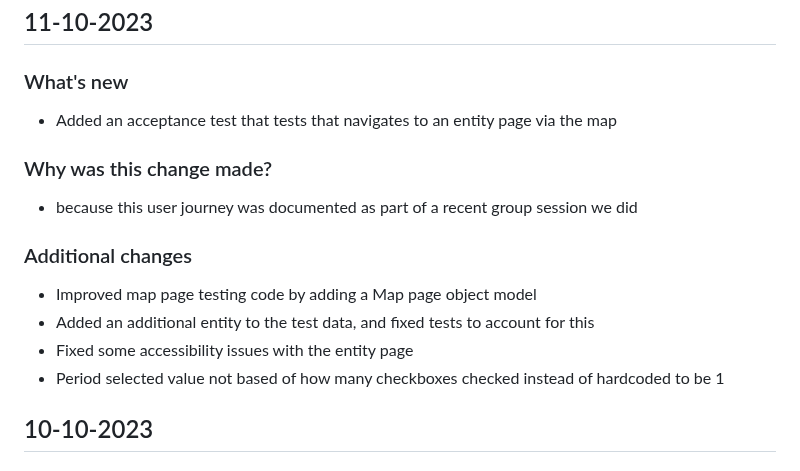
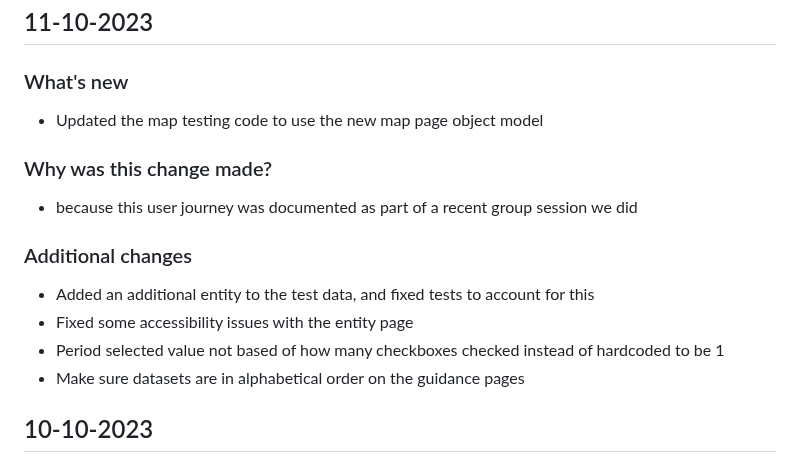
Before and after one commit to digital-land/digital-land.info, a Markdown page: changeLog.md, the part around the change. Drawn GitHub-style.

Commit message:
update changelog

```diff
--- a/changeLog.md
+++ b/changeLog.md
@@ -16,14 +16,14 @@
 
 ## 11-10-2023
 ### What's new
-- Added an acceptance test that tests that navigates to an entity page via the map
+- Updated the map testing code to use the new map page object model
 ### Why was this change made?
 - because this user journey was documented as part of a recent group session we did
 ### Additional changes
-- Improved map page testing code by adding a Map page object model
 - Added an additional entity to the test data, and fixed tests to account for this
 - Fixed some accessibility issues with the entity page
 - Period selected value not based of how many checkboxes checked instead of hardcoded to be 1
+- Make sure datasets are in alphabetical order on the guidance pages
 
 ## 10-10-2023
 ### What's new
```
